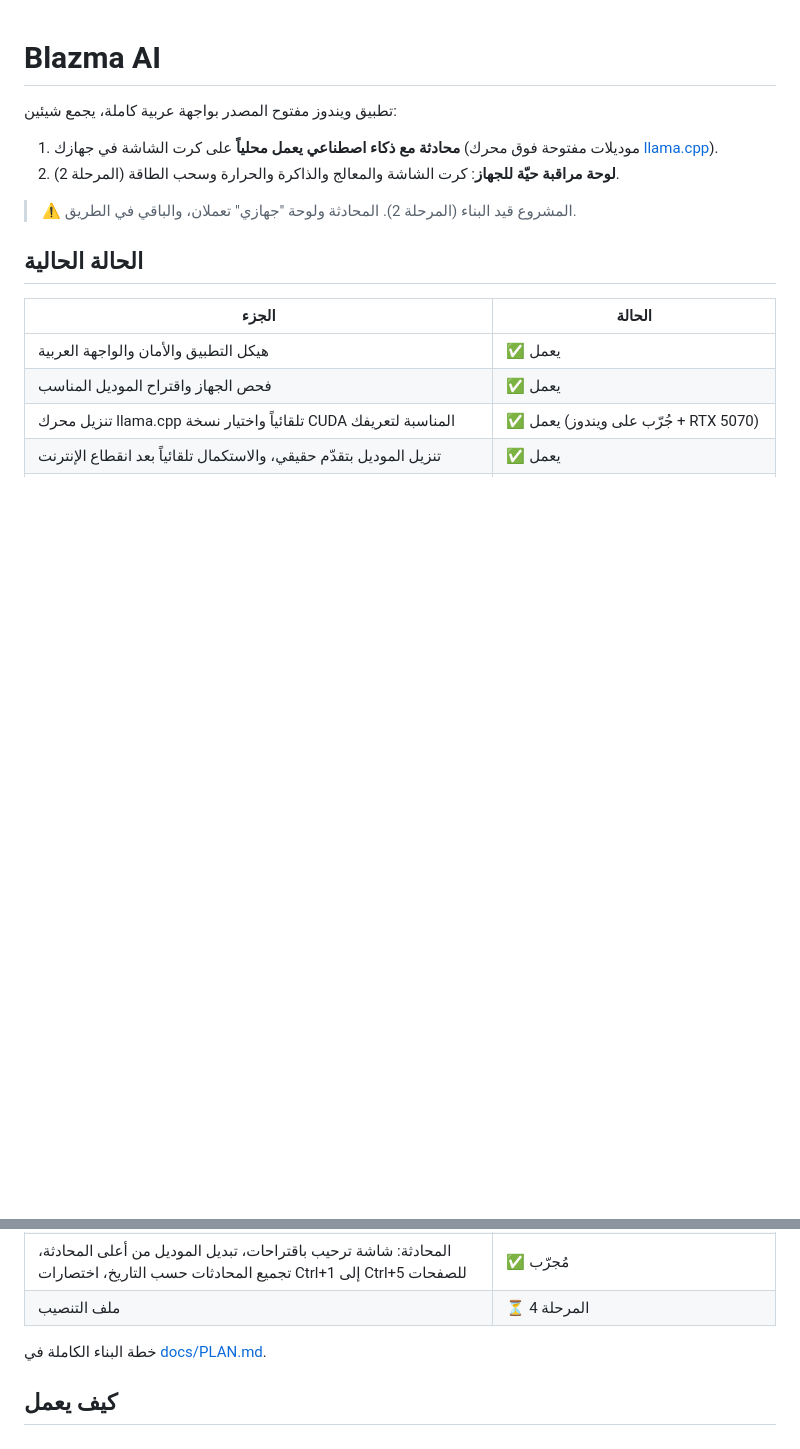
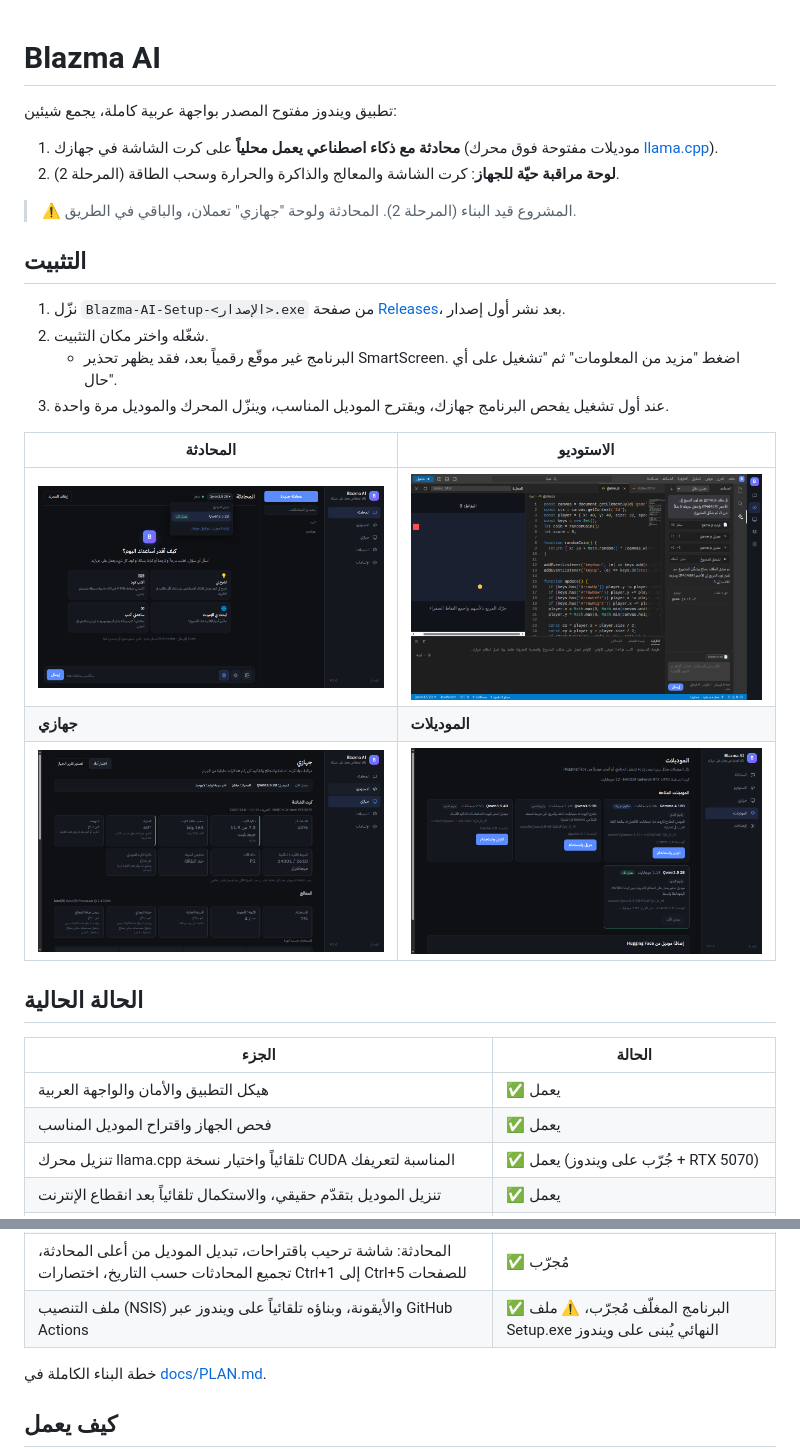
Before and after one commit to mr-kateba/blazma-ai, a Markdown page: README.md, 2 parts joined by grey strips. Rendered like a GitHub page; pictures changed too: docs/screenshots/chat.png (added), docs/screenshots/device.png (added), docs/screenshots/models.png (added); blank space fills up the shorter version.

Commit message:
Phase 4: Windows installer config, icon, GitHub Actions build, changelog, contributing and architecture docs

```diff
--- a/README.md
+++ b/README.md
@@ -8,6 +8,19 @@
 2. **لوحة مراقبة حيّة للجهاز**: كرت الشاشة والمعالج والذاكرة والحرارة وسحب الطاقة (المرحلة 2).
 
 > ⚠️ المشروع قيد البناء (المرحلة 2). المحادثة ولوحة "جهازي" تعملان، والباقي في الطريق.
+
+## التثبيت
+
+1. نزّل `Blazma-AI-Setup-<الإصدار>.exe` من صفحة [Releases](https://github.com/mr-kateba/blazma-ai/releases)، بعد نشر أول إصدار.
+2. شغّله واختر مكان التثبيت.
+   - البرنامج غير موقّع رقمياً بعد، فقد يظهر تحذير SmartScreen. اضغط "مزيد من المعلومات" ثم "تشغيل على أي حال".
+3. عند أول تشغيل يفحص البرنامج جهازك، ويقترح الموديل المناسب، وينزّل المحرك والموديل مرة واحدة.
+
+| المحادثة | الاستوديو |
+|---|---|
+| ![المحادثة](docs/screenshots/chat.png) | ![الاستوديو](docs/screenshots/studio.png) |
+| **جهازي** | **الموديلات** |
+| ![جهازي](docs/screenshots/device.png) | ![الموديلات](docs/screenshots/models.png) |
 
 ## الحالة الحالية
 
@@ -34,7 +47,7 @@
 | صفحة الموديلات: تنزيل وتبديل بدون إعادة تشغيل، حذف من الجهاز، إضافة موديل من Hugging Face بعد التحقق منه | ✅ مُجرّب على لينكس |
 | صفحة الإعدادات الكاملة: تعليمات الذكاء، درجة الإبداع، ذاكرة المحادثة، طبقات الكرت، المنفذ، مجلد الموديلات، التشغيل مع ويندوز، التحقق من التحديثات وتحديث المحرك | ✅ مُجرّب على لينكس، ⚠️ تحديث المحرك والتشغيل مع ويندوز يُجرَّبان على ويندوز |
 | المحادثة: شاشة ترحيب باقتراحات، تبديل الموديل من أعلى المحادثة، تجميع المحادثات حسب التاريخ، اختصارات Ctrl+1 إلى Ctrl+5 للصفحات | ✅ مُجرّب |
-| ملف التنصيب | ⏳ المرحلة 4 |
+| ملف التنصيب (NSIS) والأيقونة، وبناؤه تلقائياً على ويندوز عبر GitHub Actions | ✅ البرنامج المغلّف مُجرّب، ⚠️ ملف Setup.exe النهائي يُبنى على ويندوز |
 
 خطة البناء الكاملة في [docs/PLAN.md](docs/PLAN.md).
 
```
Also changed, not shown: CHANGELOG.md (added, +43 -0 lines), CONTRIBUTING.md (added, +43 -0 lines), docs/ARCHITECTURE.md (added, +73 -0 lines), docs/PLAN.md (+18 -0 lines), build/icon.png (added), docs/screenshots/settings.png (added), 2 other files.
